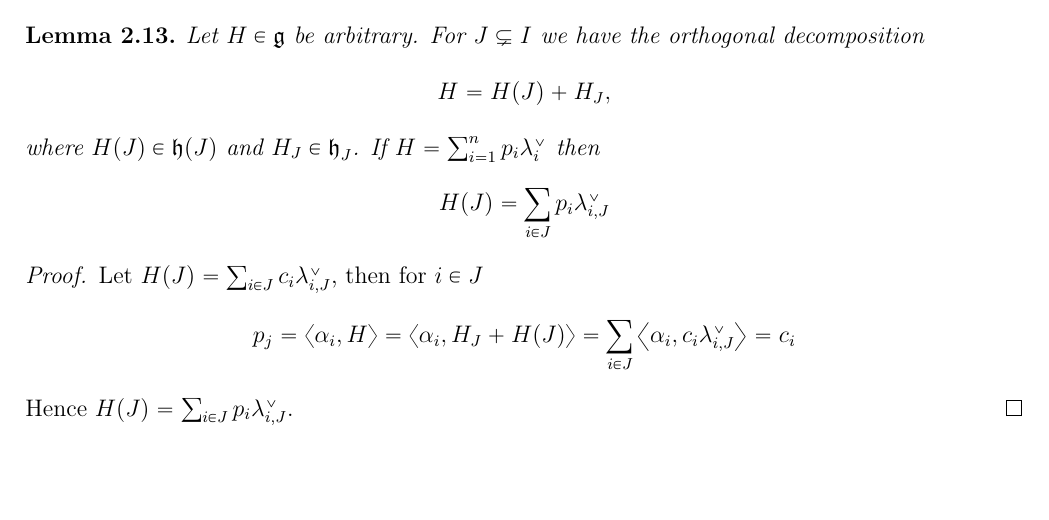
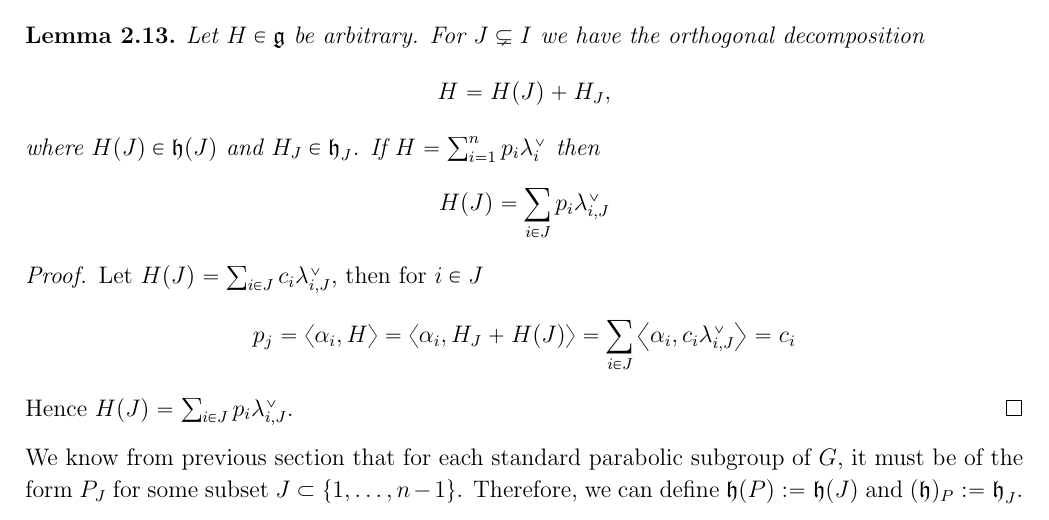
Before and after one commit to npminhtri/texweb, a LaTeX thesis (Thesis/Chapter II.tex): part of page 9 of 9, cut so that both start at the same text, the shorter picture padded with empty space. Compiled offline with pdfLaTeX.

Commit message:
add definition of h(P)

```diff
--- a/Thesis/Chapter II.tex
+++ b/Thesis/Chapter II.tex
@@ -519,4 +519,7 @@ the following easy lemma
     \[p_j = \left\langle \alpha_i,H \right\rangle =\left\langle \alpha_i,H_J+H(J) \right\rangle = \sum_{i \in J}\left\langle \alpha_i,  c_i \lambda^\vee_{i,J}\right\rangle=c_i \]
     Hence $H(J) = \sum_{i \in J} p_i \lambda^\vee_{i,J}$.
 \end{proof}
+We know from previous section that for each standard parabolic subgroup of $G$, it must be of the form
+$P_J$ for some subset $J \subset \{1,\ldots,n-1\}$. Therefore, we can define $\fh(P):= \fh(J)$ and $
+    (\fh)_P:= \fh_J$.
 \end{document}_
```
Also changed, not shown: Thesis/Chapter II.pdf, 3 other files.
